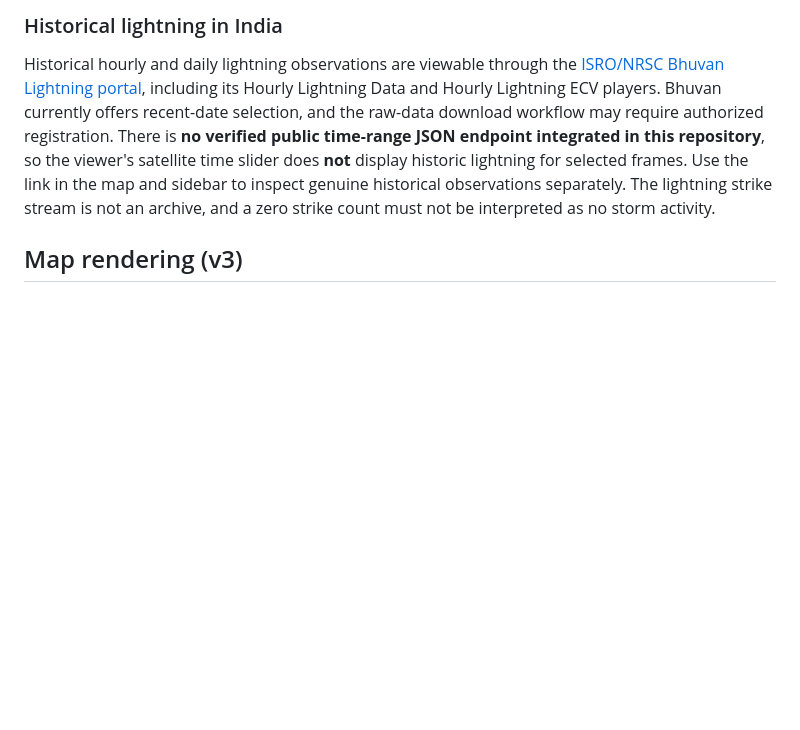
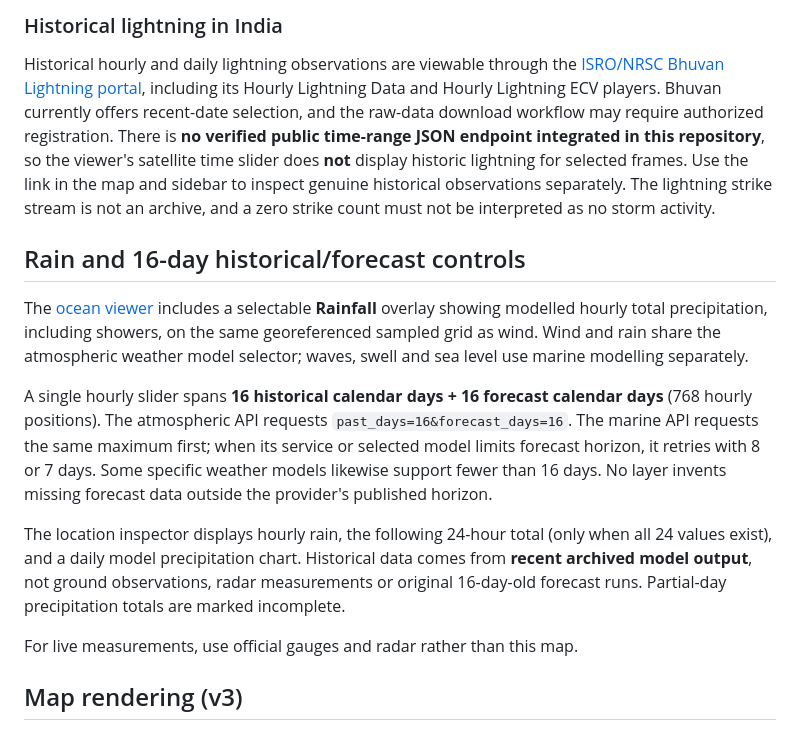
Before and after one commit to standchemchennai-cmyk/html-rain-viewer, a Markdown page: README.md, the part around the change. Drawn GitHub-style; blank space fills up the shorter version.

Commit message:
Document rainfall overlay and 16-day model history and forecast limits

```diff
--- a/README.md
+++ b/README.md
@@ -49,6 +49,16 @@ The viewer connects to the community live stream at `wss://live2.lightningmaps.o
 
 Historical hourly and daily lightning observations are viewable through the [ISRO/NRSC Bhuvan Lightning portal](https://bhuvan-app1.nrsc.gov.in/lightning/), including its Hourly Lightning Data and Hourly Lightning ECV players. Bhuvan currently offers recent-date selection, and the raw-data download workflow may require authorized registration. There is **no verified public time-range JSON endpoint integrated in this repository**, so the viewer's satellite time slider does **not** display historic lightning for selected frames. Use the link in the map and sidebar to inspect genuine historical observations separately. The lightning strike stream is not an archive, and a zero strike count must not be interpreted as no storm activity.
 
+## Rain and 16-day historical/forecast controls
+
+The [ocean viewer](./wave-wind.html) includes a selectable **Rainfall** overlay showing modelled hourly total precipitation, including showers, on the same georeferenced sampled grid as wind. Wind and rain share the atmospheric weather model selector; waves, swell and sea level use marine modelling separately.
+
+A single hourly slider spans **16 historical calendar days + 16 forecast calendar days** (768 hourly positions). The atmospheric API requests `past_days=16&forecast_days=16`. The marine API requests the same maximum first; when its service or selected model limits forecast horizon, it retries with 8 or 7 days. Some specific weather models likewise support fewer than 16 days. No layer invents missing forecast data outside the provider's published horizon.
+
+The location inspector displays hourly rain, the following 24-hour total (only when all 24 values exist), and a daily model precipitation chart. Historical data comes from **recent archived model output**, not ground observations, radar measurements or original 16-day-old forecast runs. Partial-day precipitation totals are marked incomplete.
+
+For live measurements, use official gauges and radar rather than this map.
+
 ## Map rendering (v3)
 
 The ocean viewer uses a **Canvas-backed fallback** generated from geographic land polygon data embedded inside the HTML. It is layered outside Leaflet to avoid map-pane stacking issues. Esri remains selected by default, but incomplete Esri tiles are hidden rather than shown as a patchwork. The independent coastline canvas paints a continuous land/ocean map even if image servers are unavailable. For detailed roads and place names, the Esri tiles still need to load successfully. A small `MAP V3` marker in the header confirms that the latest viewer is open.
```
